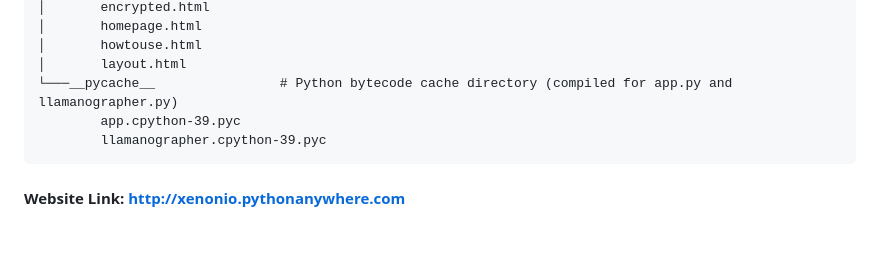
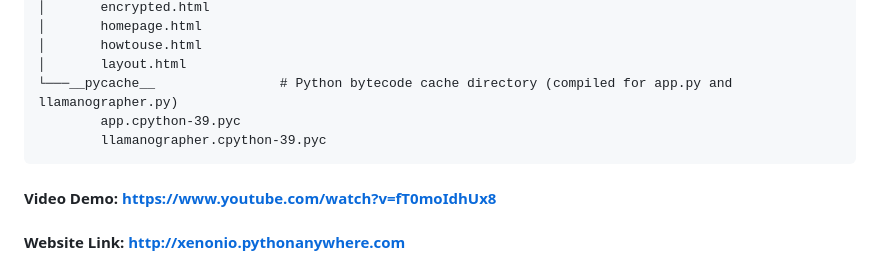
Before and after one commit to Xennonio/steganollamaphy, a Markdown page: README.md, the part around the change. Drawn GitHub-style; blank space fills up the shorter version.

````diff
--- a/README.md
+++ b/README.md
@@ -62,4 +62,5 @@ Steganollamaphy is a simple one-person website done as a final project for <a hr
         llamanographer.cpython-39.pyc
 ```
 
+#### Video Demo: https://www.youtube.com/watch?v=fT0moIdhUx8
 #### Website Link: http://xenonio.pythonanywhere.com
````
